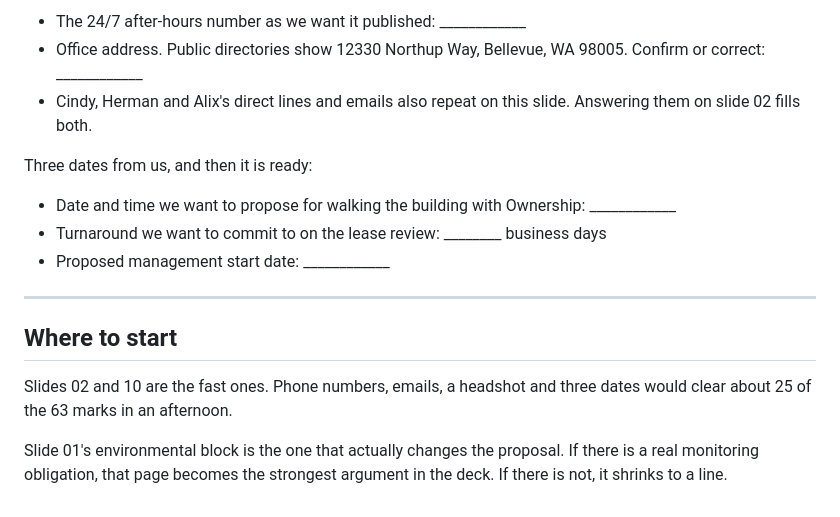
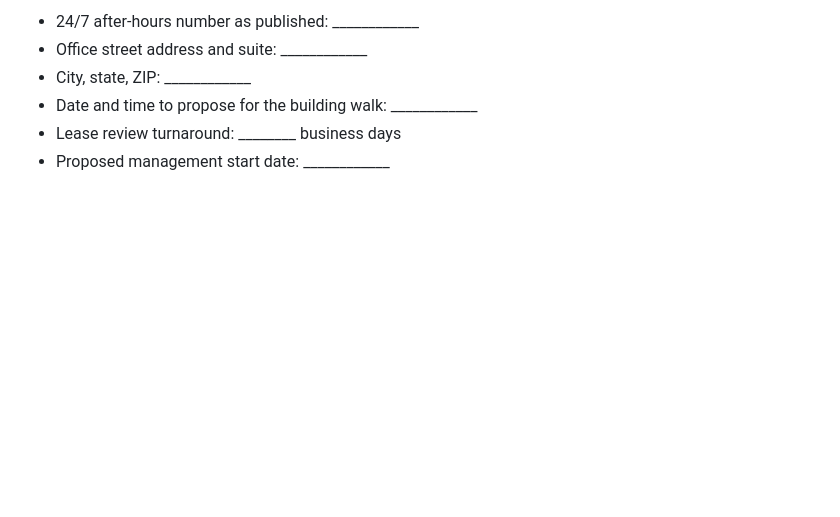
Before and after one commit to marketing-agm/commercial-seneca-ave-sw, a Markdown page: docs/INFORMATION-REQUEST.md, the part around one of its changes. Rendered like a GitHub page; blank space fills up the shorter version.

```diff
--- a/docs/INFORMATION-REQUEST.md
+++ b/docs/INFORMATION-REQUEST.md
@@ -159,23 +130,7 @@ agreement form needs to go to counsel before it is sent for signature.
 
-- The 24/7 after-hours number as we want it published: ____________
-- Office address. Public directories show 12330 Northup Way, Bellevue, WA 98005. Confirm or
-  correct: ____________
-- Cindy, Herman and Alix's direct lines and emails also repeat on this slide. Answering them on
-  slide 02 fills both.
-
-Three dates from us, and then it is ready:
-
-- Date and time we want to propose for walking the building with Ownership: ____________
-- Turnaround we want to commit to on the lease review: ________ business days
+- 24/7 after-hours number as published: ____________
+- Office street address and suite: ____________
+- City, state, ZIP: ____________
+- Date and time to propose for the building walk: ____________
+- Lease review turnaround: ________ business days
 - Proposed management start date: ____________
-
----
-
-## Where to start
-
-Slides 02 and 10 are the fast ones. Phone numbers, emails, a headshot and three dates would clear
-about 25 of the 63 marks in an afternoon.
-
-Slide 01's environmental block is the one that actually changes the proposal. If there is a real
-monitoring obligation, that page becomes the strongest argument in the deck. If there is not, it
-shrinks to a line.
```
Also changed, not shown: other parts of docs/INFORMATION-REQUEST.md (+47 -76 lines).
